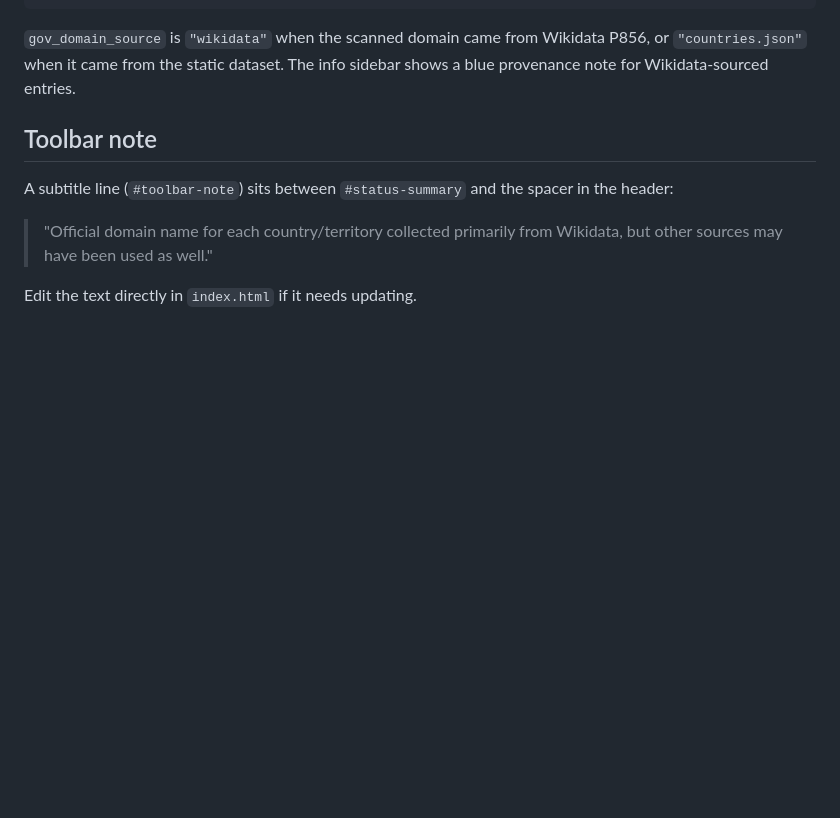
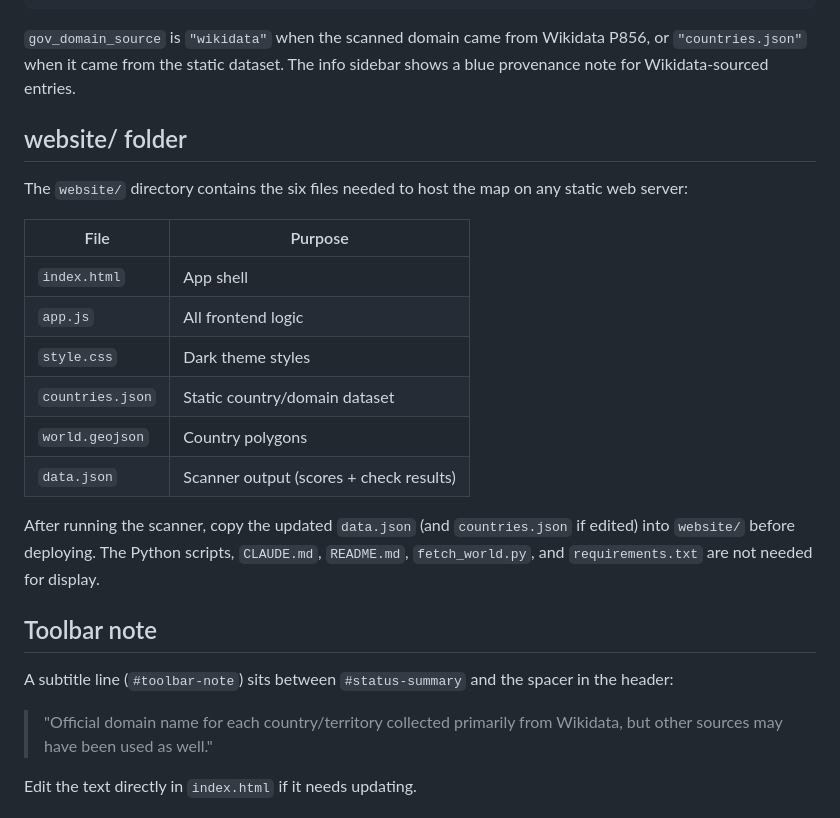
Before and after one commit to thorsheim/Worldwide-Government-Security-Overview, a Markdown page: CLAUDE.md, the part around the change. GitHub-like rendering; blank space fills up the shorter version.

```diff
--- a/CLAUDE.md
+++ b/CLAUDE.md
@@ -150,6 +150,21 @@ Each country entry in `data.json` includes:
 
 `gov_domain_source` is `"wikidata"` when the scanned domain came from Wikidata P856, or `"countries.json"` when it came from the static dataset. The info sidebar shows a blue provenance note for Wikidata-sourced entries.
 
+## website/ folder
+
+The `website/` directory contains the six files needed to host the map on any static web server:
+
+| File | Purpose |
+|------|---------|
+| `index.html` | App shell |
+| `app.js` | All frontend logic |
+| `style.css` | Dark theme styles |
+| `countries.json` | Static country/domain dataset |
+| `world.geojson` | Country polygons |
+| `data.json` | Scanner output (scores + check results) |
+
+After running the scanner, copy the updated `data.json` (and `countries.json` if edited) into `website/` before deploying. The Python scripts, `CLAUDE.md`, `README.md`, `fetch_world.py`, and `requirements.txt` are not needed for display.
+
 ## Toolbar note
 
 A subtitle line (`#toolbar-note`) sits between `#status-summary` and the spacer in the header:
```
Also changed, not shown: README.md (+11 -1 lines).
